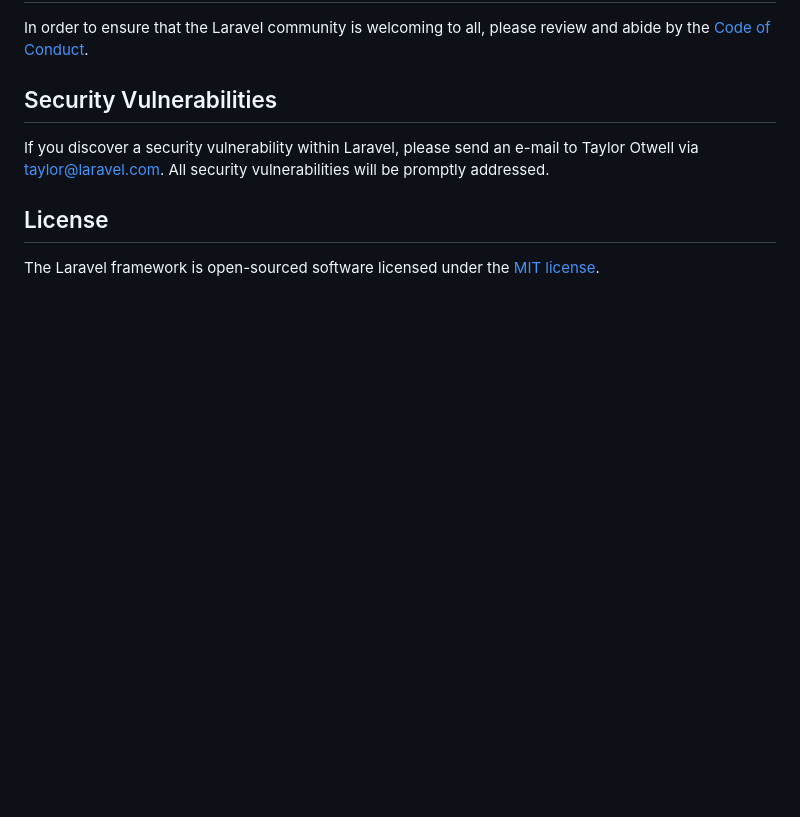
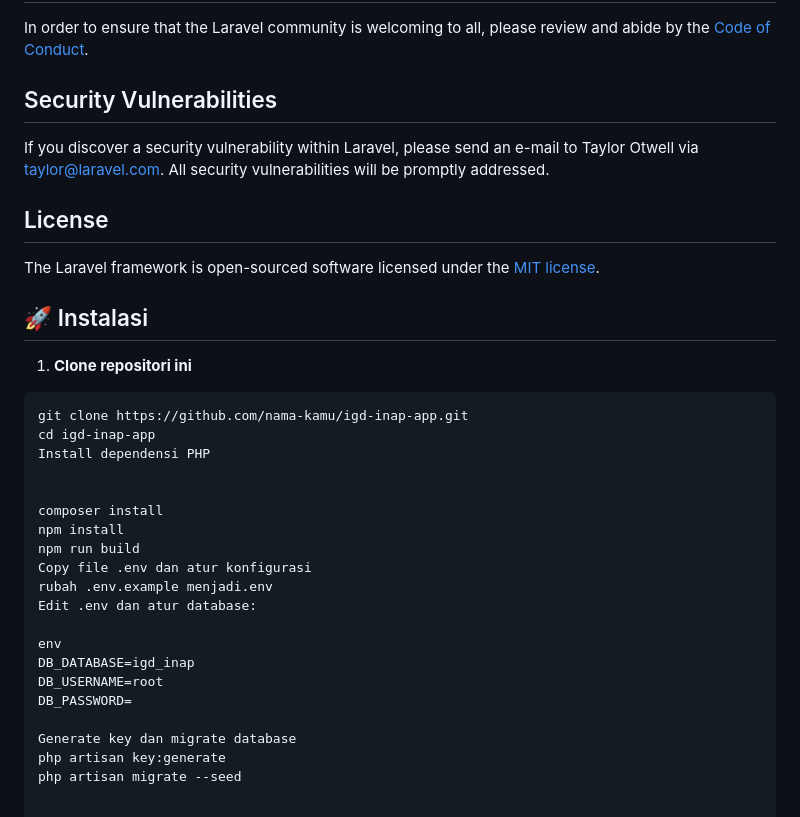
Before and after one commit to Kesul21/bengkel, a Markdown page: README.md, the part around the change. GitHub-like rendering; blank space fills up the shorter version.

````diff
--- a/README.md
+++ b/README.md
@@ -59,3 +59,29 @@ If you discover a security vulnerability within Laravel, please send an e-mail t
 ## License
 
 The Laravel framework is open-sourced software licensed under the [MIT license](https://opensource.org/licenses/MIT).
+
+## 🚀 Instalasi
+
+1. **Clone repositori ini**
+
+```bash
+git clone https://github.com/nama-kamu/igd-inap-app.git
+cd igd-inap-app
+Install dependensi PHP
+
+
+composer install
+npm install
+npm run build
+Copy file .env dan atur konfigurasi
+rubah .env.example menjadi.env
+Edit .env dan atur database:
+
+env
+DB_DATABASE=igd_inap
+DB_USERNAME=root
+DB_PASSWORD=
+
+Generate key dan migrate database
+php artisan key:generate
+php artisan migrate --seed
````
